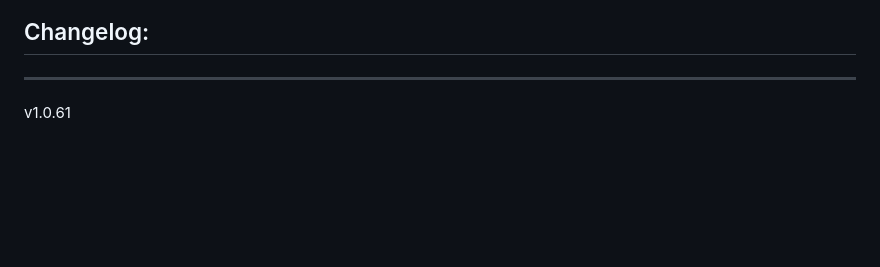
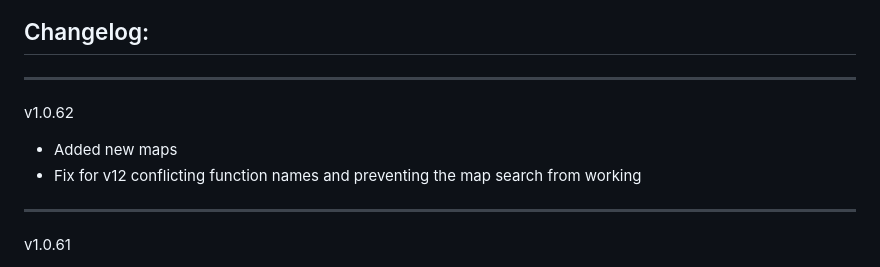
Before and after one commit to Forgotten-Adventures/FA_Battlemaps, a Markdown page: README.md, the part around the change. Rendered like a GitHub page; blank space fills up the shorter version.

```diff
--- a/README.md
+++ b/README.md
@@ -54,6 +54,10 @@ Module Settings allow you to
 ![ModuleSettings2](ModuleSettings2.jpg)
 
 ## Changelog:
+_____________
+v1.0.62
+* Added new maps
+* Fix for v12 conflicting function names and preventing the map search from working
 _____________
 v1.0.61
 * Added new maps
```
